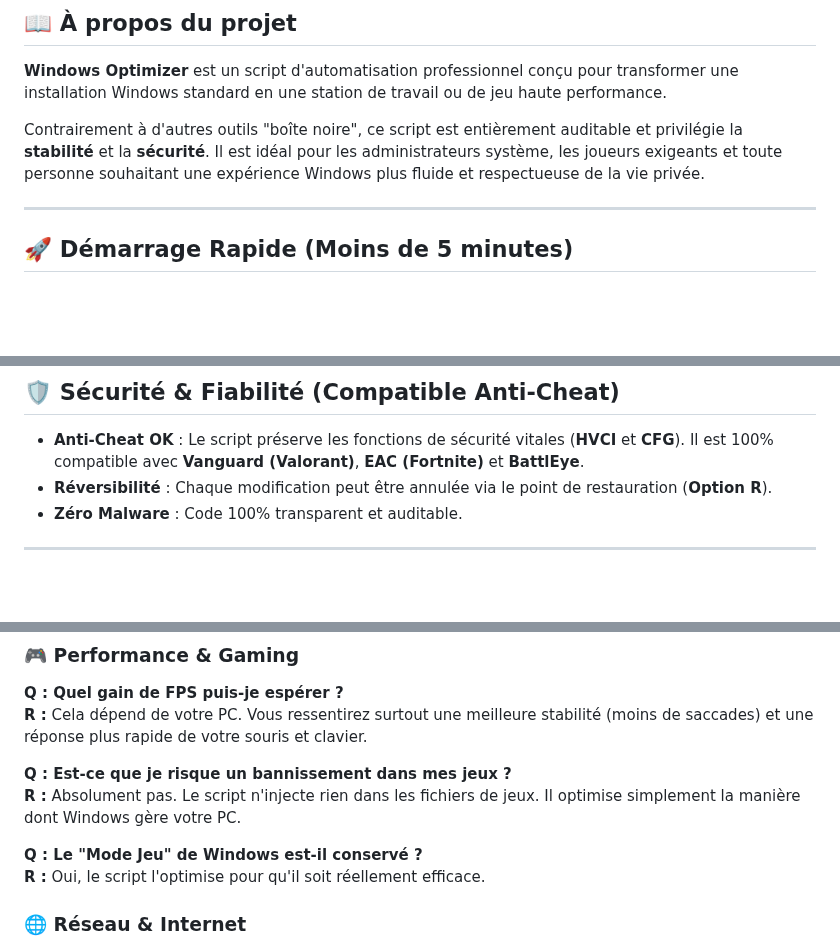
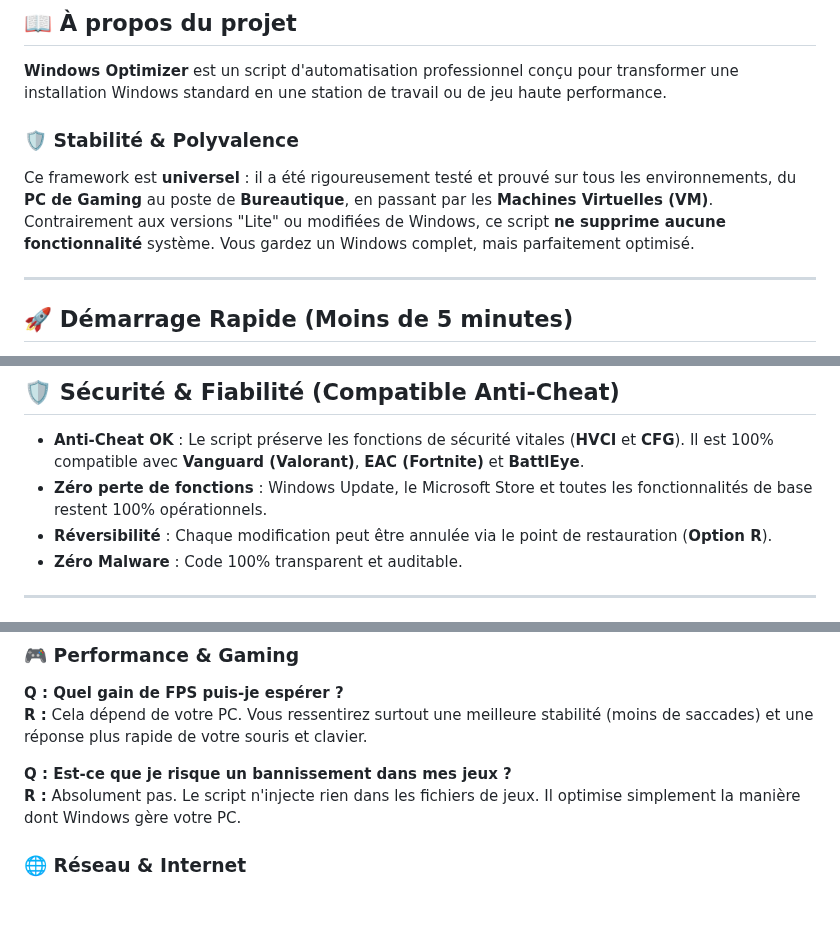
Before and after one commit to kaylerberserk/Optimizer, a Markdown page: README.md, 3 parts joined by grey strips. Drawn GitHub-style; blank space fills up the shorter version.

Commit message:
docs: update README with stability/versatility details and confirm full feature retention

```diff
--- a/README.md
+++ b/README.md
@@ -21,7 +21,8 @@
 
 **Windows Optimizer** est un script d'automatisation professionnel conçu pour transformer une installation Windows standard en une station de travail ou de jeu haute performance.
 
-Contrairement à d'autres outils "boîte noire", ce script est entièrement auditable et privilégie la **stabilité** et la **sécurité**. Il est idéal pour les administrateurs système, les joueurs exigeants et toute personne souhaitant une expérience Windows plus fluide et respectueuse de la vie privée.
+### 🛡️ Stabilité & Polyvalence
+Ce framework est **universel** : il a été rigoureusement testé et prouvé sur tous les environnements, du **PC de Gaming** au poste de **Bureautique**, en passant par les **Machines Virtuelles (VM)**. Contrairement aux versions "Lite" ou modifiées de Windows, ce script **ne supprime aucune fonctionnalité** système. Vous gardez un Windows complet, mais parfaitement optimisé.
 
 ---
 
@@ -76,6 +77,7 @@ Contrairement à d'autres outils "boîte noire", ce script est entièrement audi
 ## 🛡️ Sécurité & Fiabilité (Compatible Anti-Cheat)
 
 - **Anti-Cheat OK** : Le script préserve les fonctions de sécurité vitales (**HVCI** et **CFG**). Il est 100% compatible avec **Vanguard (Valorant)**, **EAC (Fortnite)** et **BattlEye**.
+- **Zéro perte de fonctions** : Windows Update, le Microsoft Store et toutes les fonctionnalités de base restent 100% opérationnels.
 - **Réversibilité** : Chaque modification peut être annulée via le point de restauration (**Option R**).
 - **Zéro Malware** : Code 100% transparent et auditable.
 
@@ -101,9 +103,6 @@ Contrairement à d'autres outils "boîte noire", ce script est entièrement audi
 
 **Q : Est-ce que je risque un bannissement dans mes jeux ?**
 **R :** Absolument pas. Le script n'injecte rien dans les fichiers de jeux. Il optimise simplement la manière dont Windows gère votre PC.
-
-**Q : Le "Mode Jeu" de Windows est-il conservé ?**
-**R :** Oui, le script l'optimise pour qu'il soit réellement efficace.
 
 ### 🌐 Réseau & Internet
 
```
